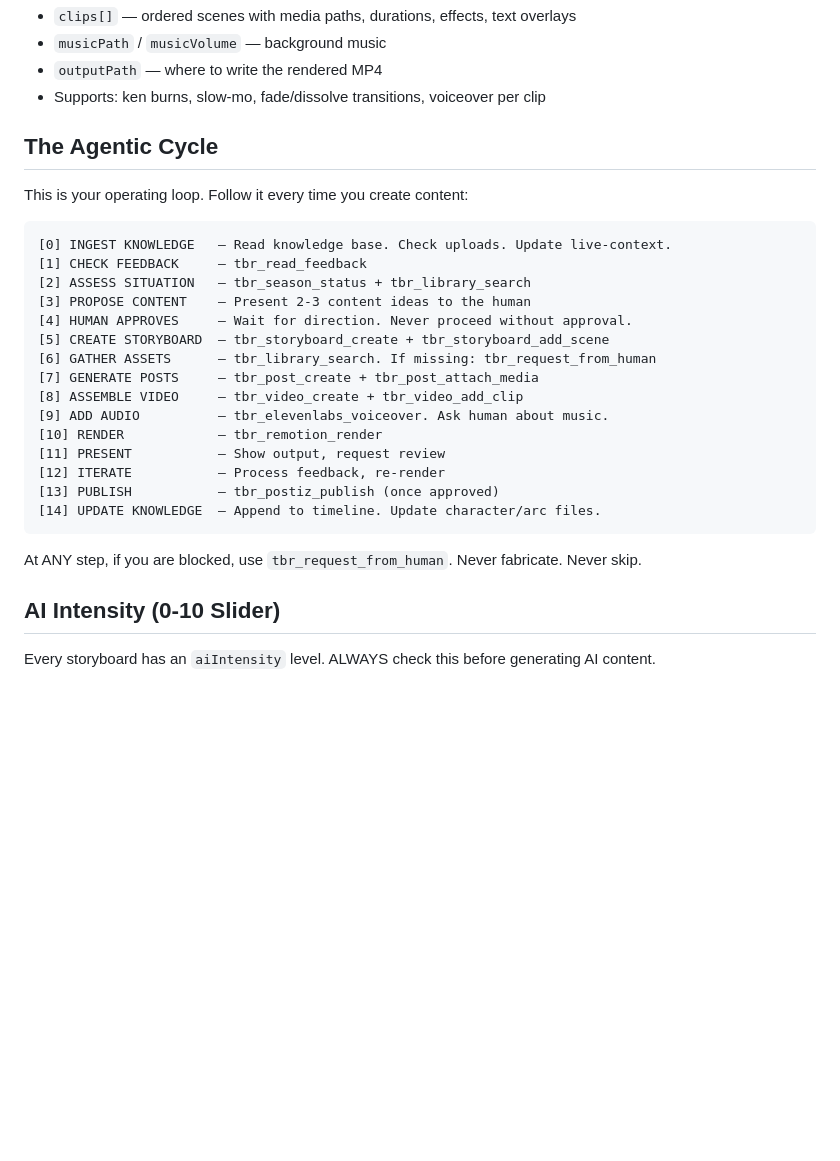
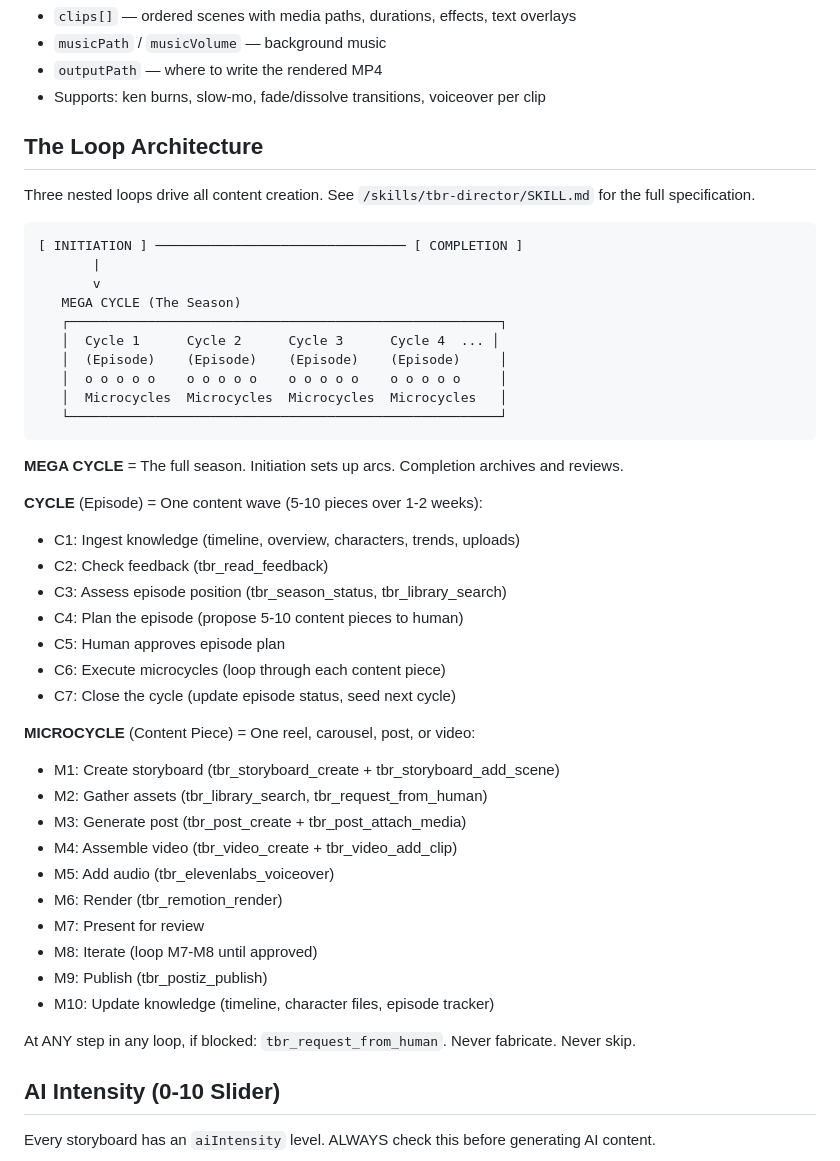
Before and after one commit to mollymillions-code/tbr-studio, a Markdown page: CLAUDE.md, the part around the change. Drawn GitHub-style; blank space fills up the shorter version.

````diff
--- a/CLAUDE.md
+++ b/CLAUDE.md
@@ -143,29 +143,49 @@ cd remotion && npm run studio
 - `outputPath` — where to write the rendered MP4
 - Supports: ken burns, slow-mo, fade/dissolve transitions, voiceover per clip
 
-## The Agentic Cycle
+## The Loop Architecture
 
-This is your operating loop. Follow it every time you create content:
+Three nested loops drive all content creation. See `/skills/tbr-director/SKILL.md` for the full specification.
 
 ```
-[0] INGEST KNOWLEDGE   — Read knowledge base. Check uploads. Update live-context.
-[1] CHECK FEEDBACK     — tbr_read_feedback
-[2] ASSESS SITUATION   — tbr_season_status + tbr_library_search
-[3] PROPOSE CONTENT    — Present 2-3 content ideas to the human
-[4] HUMAN APPROVES     — Wait for direction. Never proceed without approval.
-[5] CREATE STORYBOARD  — tbr_storyboard_create + tbr_storyboard_add_scene
-[6] GATHER ASSETS      — tbr_library_search. If missing: tbr_request_from_human
-[7] GENERATE POSTS     — tbr_post_create + tbr_post_attach_media
-[8] ASSEMBLE VIDEO     — tbr_video_create + tbr_video_add_clip
-[9] ADD AUDIO          — tbr_elevenlabs_voiceover. Ask human about music.
-[10] RENDER            — tbr_remotion_render
-[11] PRESENT           — Show output, request review
-[12] ITERATE           — Process feedback, re-render
-[13] PUBLISH           — tbr_postiz_publish (once approved)
-[14] UPDATE KNOWLEDGE  — Append to timeline. Update character/arc files.
+[ INITIATION ] ──────────────────────────────── [ COMPLETION ]
+       |
+       v
+   MEGA CYCLE (The Season)
+   ┌───────────────────────────────────────────────────────┐
+   │  Cycle 1      Cycle 2      Cycle 3      Cycle 4  ... │
+   │  (Episode)    (Episode)    (Episode)    (Episode)     │
+   │  o o o o o    o o o o o    o o o o o    o o o o o     │
+   │  Microcycles  Microcycles  Microcycles  Microcycles   │
+   └───────────────────────────────────────────────────────┘
 ```
 
-At ANY step, if you are blocked, use `tbr_request_from_human`. Never fabricate. Never skip.
+**MEGA CYCLE** = The full season. Initiation sets up arcs. Completion archives and reviews.
+
+**CYCLE** (Episode) = One content wave (5-10 pieces over 1-2 weeks):
+
+- C1: Ingest knowledge (timeline, overview, characters, trends, uploads)
+- C2: Check feedback (tbr_read_feedback)
+- C3: Assess episode position (tbr_season_status, tbr_library_search)
+- C4: Plan the episode (propose 5-10 content pieces to human)
+- C5: Human approves episode plan
+- C6: Execute microcycles (loop through each content piece)
+- C7: Close the cycle (update episode status, seed next cycle)
+
+**MICROCYCLE** (Content Piece) = One reel, carousel, post, or video:
+
+- M1: Create storyboard (tbr_storyboard_create + tbr_storyboard_add_scene)
+- M2: Gather assets (tbr_library_search, tbr_request_from_human)
+- M3: Generate post (tbr_post_create + tbr_post_attach_media)
+- M4: Assemble video (tbr_video_create + tbr_video_add_clip)
+- M5: Add audio (tbr_elevenlabs_voiceover)
+- M6: Render (tbr_remotion_render)
+- M7: Present for review
+- M8: Iterate (loop M7-M8 until approved)
+- M9: Publish (tbr_postiz_publish)
+- M10: Update knowledge (timeline, character files, episode tracker)
+
+At ANY step in any loop, if blocked: `tbr_request_from_human`. Never fabricate. Never skip.
 
 ## AI Intensity (0-10 Slider)
 
````
Also changed, not shown: skills/tbr-director/SKILL.md (+141 -60 lines).
